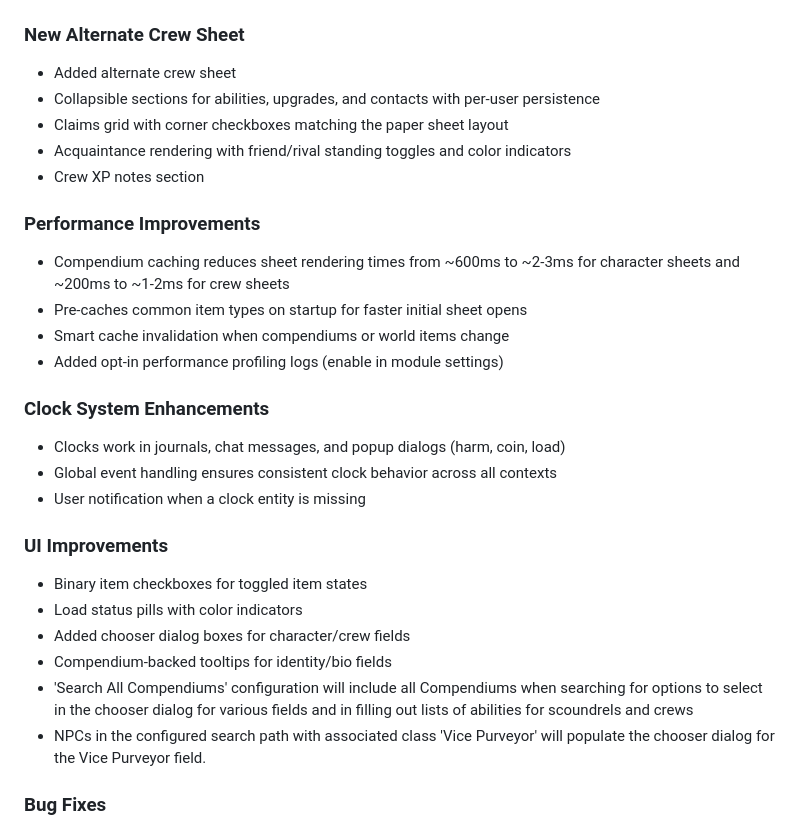
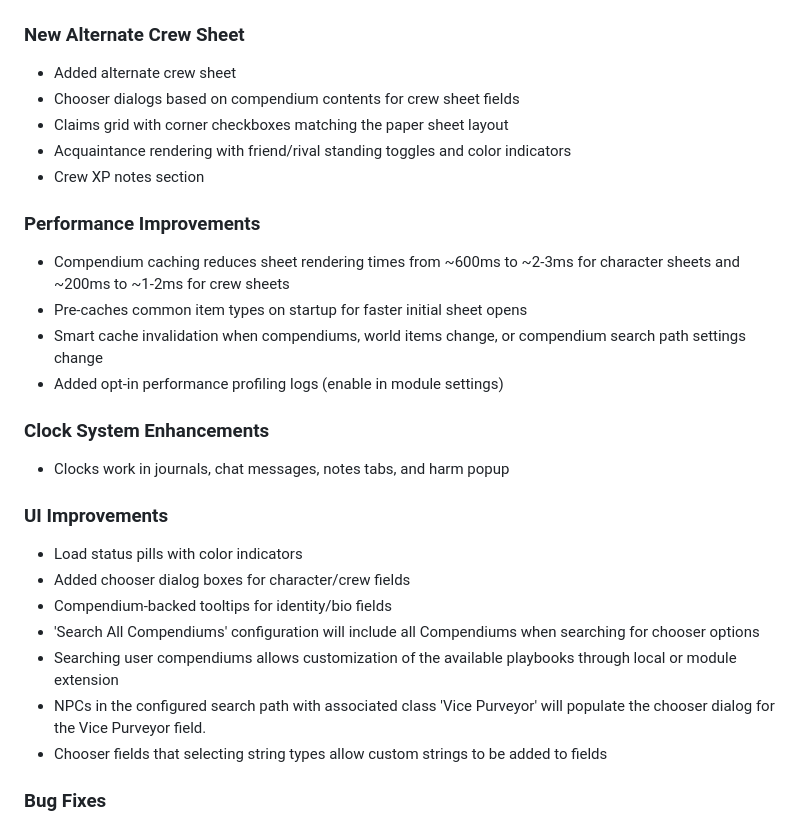
Before and after one commit to justinross/foundry-bitd-alternate-sheets, a Markdown page: CHANGELOG.md, the part around the change. GitHub-like rendering.

Commit message:
Update CHANGELOG for version 1.0.18
Updated changelog for version 1.0.18 with new features, performance improvements, UI enhancements, and bug fixes.

```diff
--- a/CHANGELOG.md
+++ b/CHANGELOG.md
@@ -4,7 +4,7 @@
 
 ### New Alternate Crew Sheet
 - Added alternate crew sheet
-- Collapsible sections for abilities, upgrades, and contacts with per-user persistence
+- Chooser dialogs based on compendium contents for crew sheet fields
 - Claims grid with corner checkboxes matching the paper sheet layout
 - Acquaintance rendering with friend/rival standing toggles and color indicators
 - Crew XP notes section
@@ -12,21 +12,21 @@
 ### Performance Improvements
 - Compendium caching reduces sheet rendering times from ~600ms to ~2-3ms for character sheets and ~200ms to ~1-2ms for crew sheets
 - Pre-caches common item types on startup for faster initial sheet opens
-- Smart cache invalidation when compendiums or world items change
+- Smart cache invalidation when compendiums, world items change, or compendium search path settings change
 - Added opt-in performance profiling logs (enable in module settings)
 
 ### Clock System Enhancements
-- Clocks work in journals, chat messages, and popup dialogs (harm, coin, load)
-- Global event handling ensures consistent clock behavior across all contexts
-- User notification when a clock entity is missing
+- Clocks work in journals, chat messages, notes tabs, and harm popup
 
 ### UI Improvements
-- Binary item checkboxes for toggled item states
 - Load status pills with color indicators
 - Added chooser dialog boxes for character/crew fields
 - Compendium-backed tooltips for identity/bio fields
-- 'Search All Compendiums' configuration will include all Compendiums when searching for options to select in the chooser dialog for various fields and in filling out lists of abilities for scoundrels and crews
+- 'Search All Compendiums' configuration will include all Compendiums when searching for chooser options
+- Searching user compendiums allows customization of the available playbooks through local or module extension
 - NPCs in the configured search path with associated class 'Vice Purveyor' will populate the chooser dialog for the Vice Purveyor field.
+- Chooser fields that selecting string types allow custom strings to be added to fields
+
 ### Bug Fixes
 - Fixed handler stacking that caused duplicate event processing
 - Fixed layout shift when toggling edit mode
```
